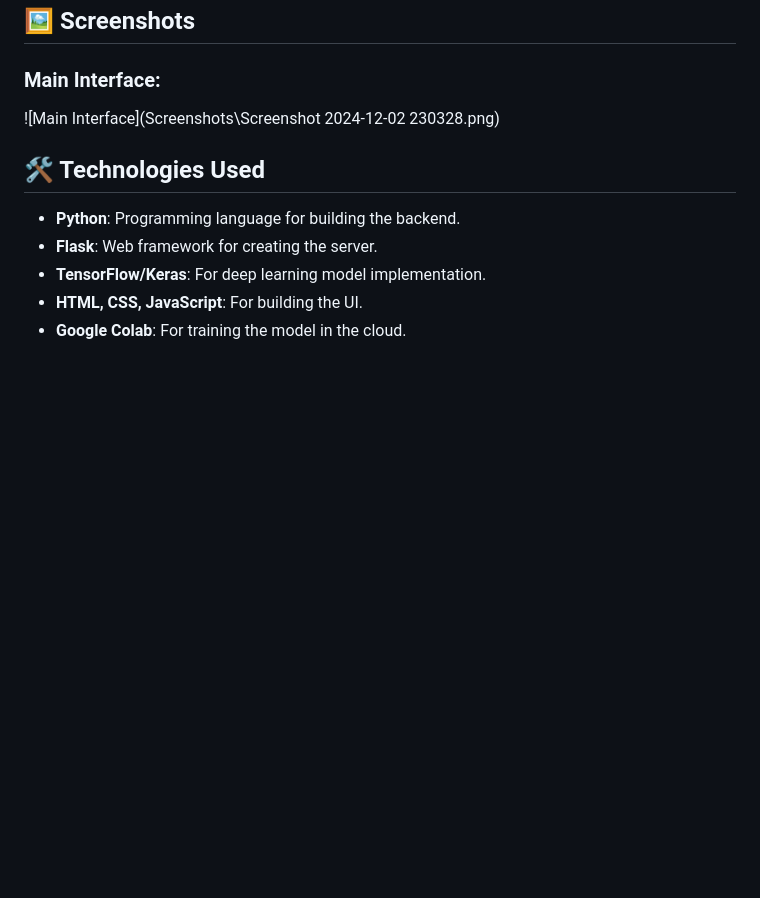
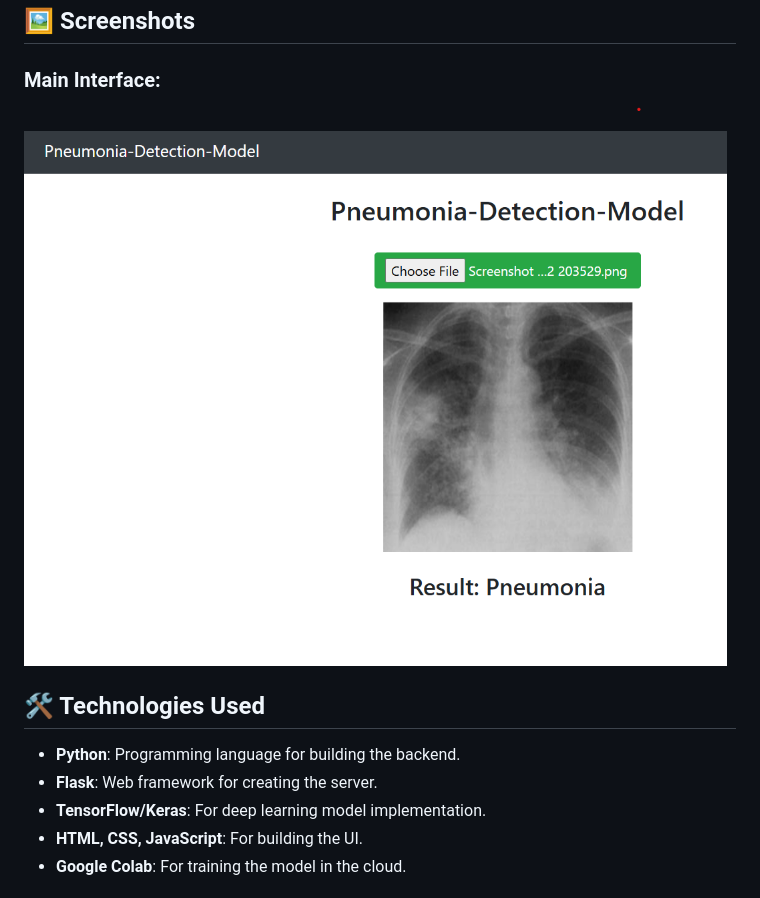
Before and after one commit to HAR5HA-7663/Pneumonia-Detection-Model, a Markdown page: readme.md, the part around the change. Rendered like a GitHub page; blank space fills up the shorter version.

```diff
--- a/readme.md
+++ b/readme.md
@@ -61,7 +61,7 @@ Navigate to `http://127.0.0.1:5000/` in your web browser to interact with the ap
 ## 🖼️ Screenshots
 
 ### Main Interface:
-![Main Interface](Screenshots\Screenshot 2024-12-02 230328.png)
+![Main Interface](https://github.com/HAR5HA-7663/Pneumonia-Detection-Model/blob/main/Screenshots/Screenshot%202024-12-02%20230328.png)
 
 
 ## 🛠️ Technologies Used
```
